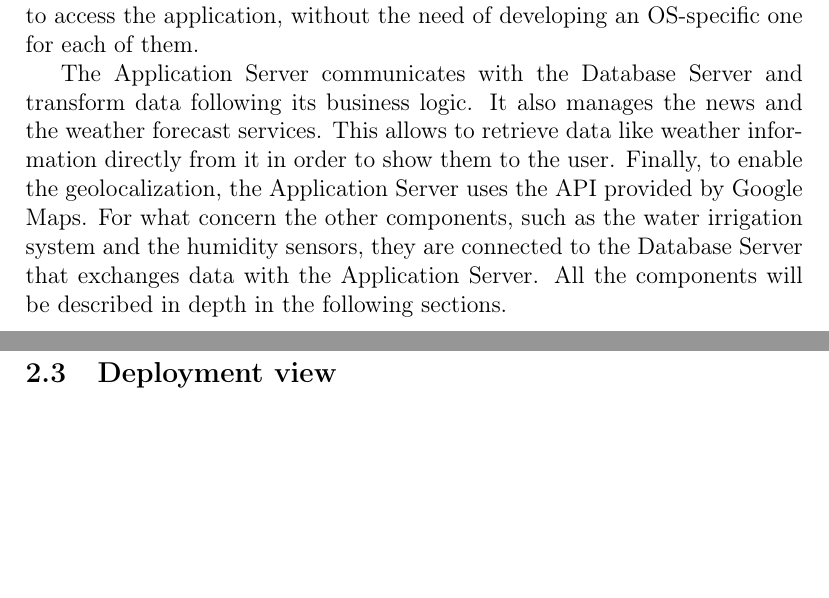
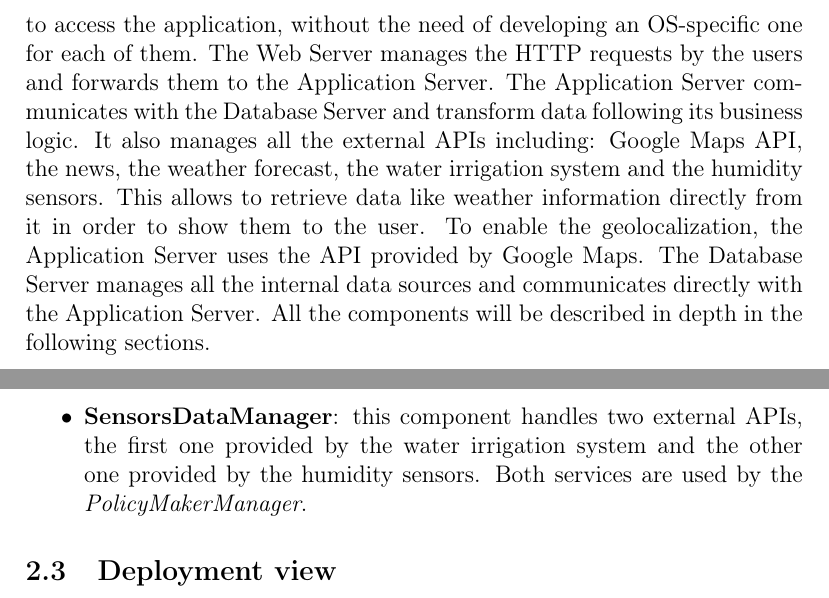
Before and after one commit to AlessioBraccini/SE2-Belotti-Braccini-Izzo, a LaTeX document (DD/DD.tex): two parts of pages 8 and 13 of 35, joined at a grey line, cut so that both start at the same text, the shorter picture padded with empty space. Compiled offline with pdfLaTeX.

Commit message:
update: section 2 diagrams

```diff
--- a/DD/DD.tex
+++ b/DD/DD.tex
@@ -133,13 +133,12 @@ The system, as shown in \textit{Figure (\ref{fig: four-tier-architecture-scheme}
 The tiers are separated by firewalls in order to guarantee a higher level of security to the whole system.
 A thin client is used to prevent heavy computation load client side, in this way all the heavy operations are executed at server side.
 The client's devices can be a personal computer, a mobile device or any kind of IT device able to connect to the Web Server through a web browser. In fact, the four-tiers architecture has been specifically chosen to allow the widest variety of commercial devices to access the application, without the need of developing an OS-specific one for each of them.
-
+The Web Server manages the HTTP requests by the users and forwards them to the Application Server.
 The Application Server communicates with the Database Server and transform data following its business logic.
-It also manages the news and the weather forecast services.
+It also manages all the external APIs including: Google Maps API, the news, the weather forecast, the water irrigation system and the humidity sensors.
 This allows to retrieve data like weather information directly from it in order to show them to the user.
-Finally, to enable the geolocalization, the Application Server uses the API provided by Google Maps.
-For what concern the other components, such as the water irrigation system and the humidity sensors, they are connected to the Database Server that exchanges data with the Application Server.
-%The Web Server also manages the data coming from the irrigation system and the humidity sensors.
+To enable the geolocalization, the Application Server uses the API provided by Google Maps.
+The Database Server manages all the internal data sources and communicates directly with the Application Server.
 All the components will be described in depth in the following sections.
 
 \subsection{Component view}
@@ -199,6 +197,8 @@ External elements in the diagram are represented in a simplified way.
     To do this it interacts with the external component \textit{NewsService}.
     \item \textbf{WeatherManager}: this component manages the service related to the weather forecast.
     It interacts with the external component \textit{WeatherForecastService} in order to get the weather data.
+    \item \textbf{SensorsDataManager}: this component handles two external APIs, the first one provided by the water irrigation system and the other one provided by the humidity sensors.
+    Both services are used by the \textit{PolicyMakerManager}.
 \end{itemize}
 
 \subsection{Deployment view}
```
Also changed, not shown: DD/assets/4-tier-architecture-scheme.jpg (deleted), DD/assets/4-tier-architecture-scheme.png (added), DD/assets/application-server-component.png, DD/assets/general-component-view.jpg (deleted), DD/assets/general-component-view.png (added), DD/DD.tex (15 more changed lines), 3 other files.
